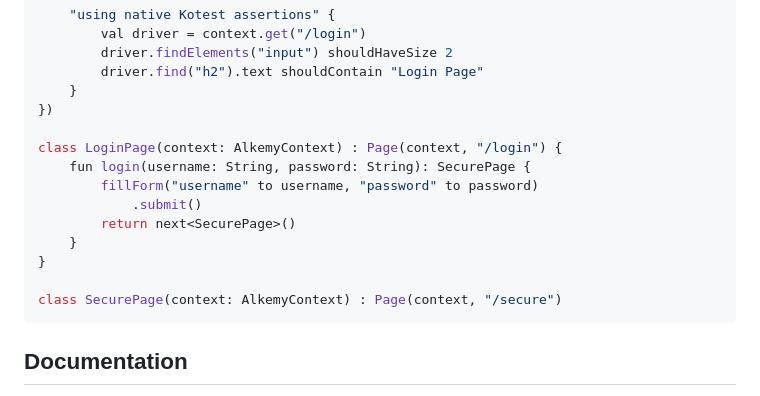
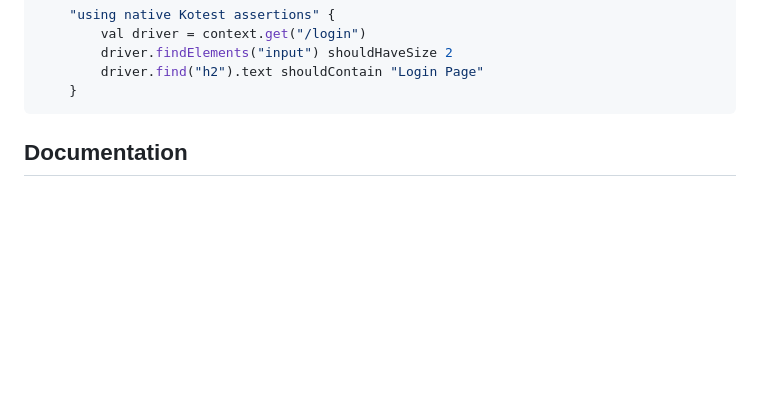
Before and after one commit to resoluteworks/alkemy, a Markdown page: README.md, the part around the change. Drawn GitHub-style; blank space fills up the shorter version.

````diff
--- a/README.md
+++ b/README.md
@@ -94,17 +94,6 @@ Lastly, any Kotest assertions can be used natively in combination with the Alkem
         driver.findElements("input") shouldHaveSize 2
         driver.find("h2").text shouldContain "Login Page"
     }
-})
-
-class LoginPage(context: AlkemyContext) : Page(context, "/login") {
-    fun login(username: String, password: String): SecurePage {
-        fillForm("username" to username, "password" to password)
-            .submit()
-        return next<SecurePage>()
-    }
-}
-
-class SecurePage(context: AlkemyContext) : Page(context, "/secure")
 ```
 
 
````
